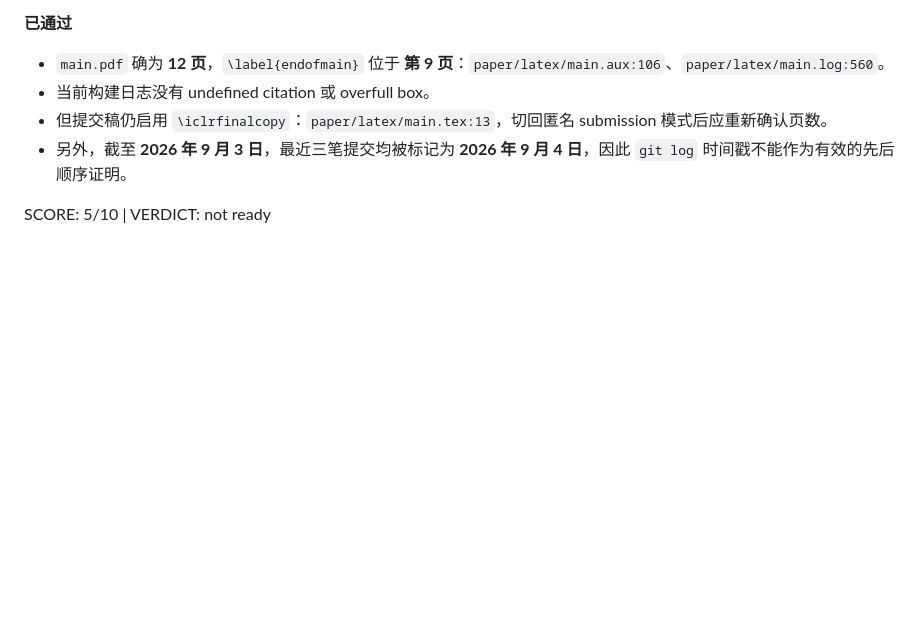
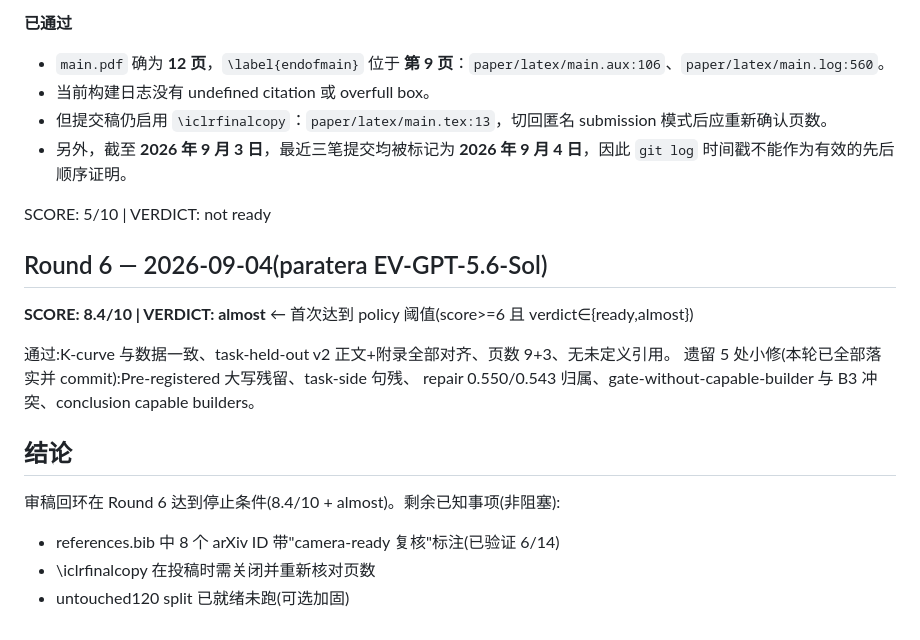
Before and after one commit to StatXzy7/AI4AI-Harness, a Markdown page: review-stage/AUTO_REVIEW.md, the part around the change. GitHub-like rendering; blank space fills up the shorter version.

Commit message:
Review loop closed at Round 6: 8.4/10 + almost (policy threshold met); remaining non-blocking items logged

```diff
--- a/review-stage/AUTO_REVIEW.md
+++ b/review-stage/AUTO_REVIEW.md
@@ -233,3 +233,19 @@ SCORE: 6/10 | VERDICT: not ready
 - 另外，截至 **2026 年 9 月 3 日**，最近三笔提交均被标记为 **2026 年 9 月 4 日**，因此 `git log` 时间戳不能作为有效的先后顺序证明。
 
 SCORE: 5/10 | VERDICT: not ready
+
+
+## Round 6 — 2026-09-04(paratera EV-GPT-5.6-Sol)
+
+**SCORE: 8.4/10 | VERDICT: almost** ← 首次达到 policy 阈值(score>=6 且 verdict∈{ready,almost})
+
+通过:K-curve 与数据一致、task-held-out v2 正文+附录全部对齐、页数 9+3、无未定义引用。
+遗留 5 处小修(本轮已全部落实并 commit):Pre-registered 大写残留、task-side 句残、
+repair 0.550/0.543 归属、gate-without-capable-builder 与 B3 冲突、conclusion capable builders。
+
+## 结论
+
+审稿回环在 Round 6 达到停止条件(8.4/10 + almost)。剩余已知事项(非阻塞):
+- references.bib 中 8 个 arXiv ID 带"camera-ready 复核"标注(已验证 6/14)
+- \iclrfinalcopy 在投稿时需关闭并重新核对页数
+- untouched120 split 已就绪未跑(可选加固)
```
